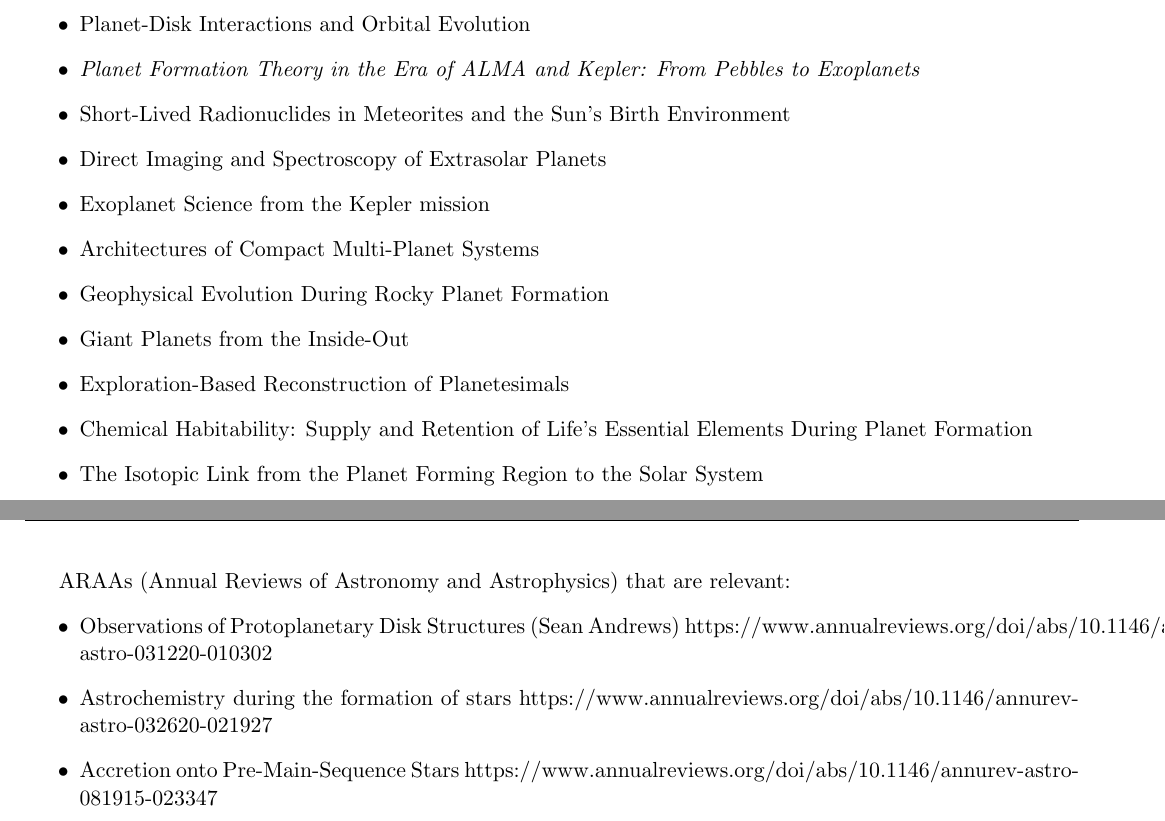
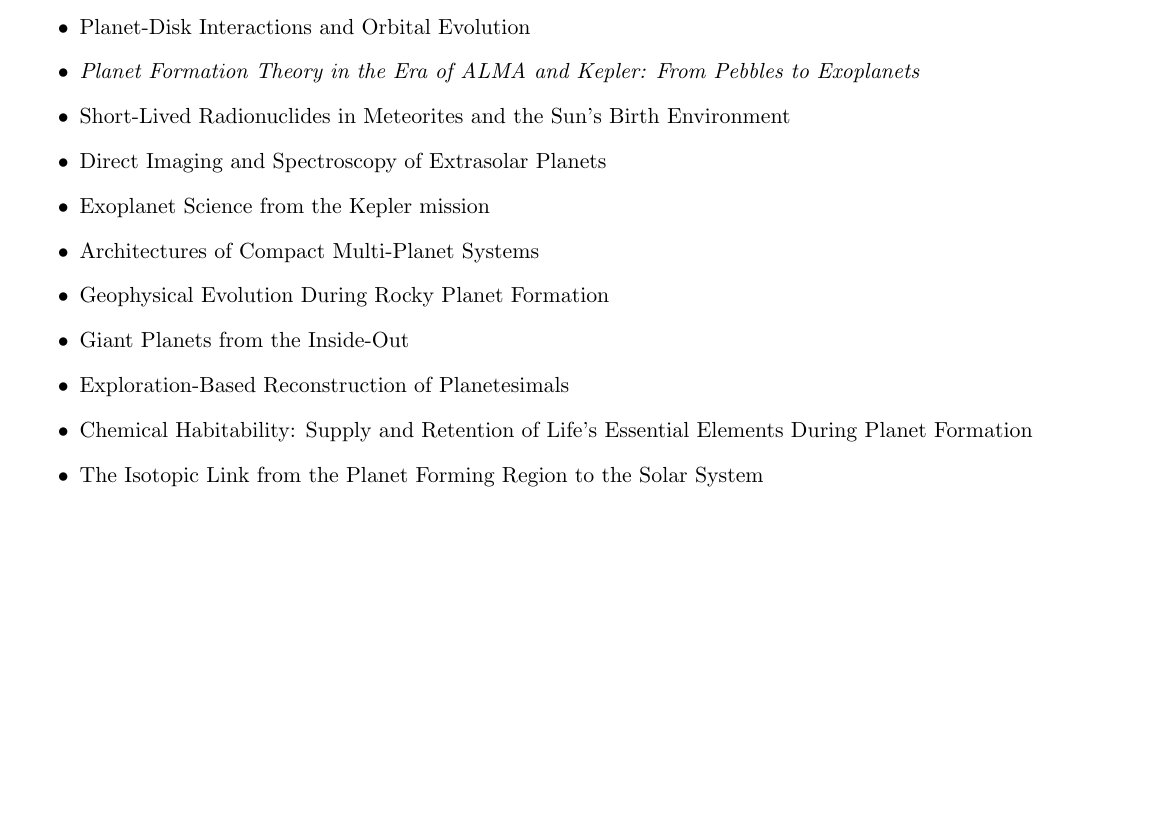
Before and after one commit to keflavich/StarFormationClass, a LaTeX document (2025/syllabus2025_spring4930/ast4930_starformation_Spring2025.tex): two parts of pages 9 and 10 of 10 before the commit and part of page 9 of 9 after it, the two joined at a grey line, cut so that both start at the same text, the shorter picture padded with empty space. Compiled offline with pdfLaTeX.

Commit message:
remove reviews from syllabus

```diff
--- a/2025/syllabus2025_spring4930/ast4930_starformation_Spring2025.tex
+++ b/2025/syllabus2025_spring4930/ast4930_starformation_Spring2025.tex
@@ -583,12 +583,6 @@
 \end{itemize}
 
 
-ARAAs (Annual Reviews of Astronomy and Astrophysics) that are relevant:
-\begin{itemize}
-    \item Observations of Protoplanetary Disk Structures (Sean Andrews) https://www.annualreviews.org/doi/abs/10.1146/annurev-astro-031220-010302
-    \item Astrochemistry during the formation of stars https://www.annualreviews.org/doi/abs/10.1146/annurev-astro-032620-021927
-    \item Accretion onto Pre-Main-Sequence Stars https://www.annualreviews.org/doi/abs/10.1146/annurev-astro-081915-023347
-\end{itemize}
 
 
 
```
Also changed, not shown: 2025/problems/project_4930_spring2025.tex (+3 -0 lines).
